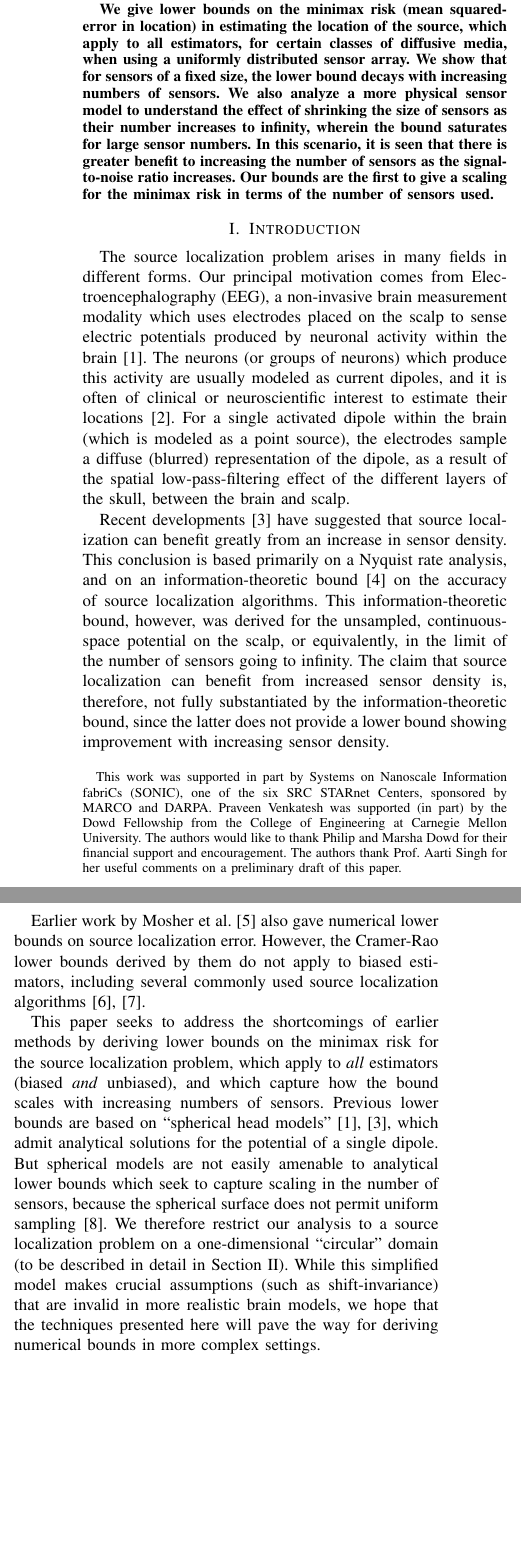
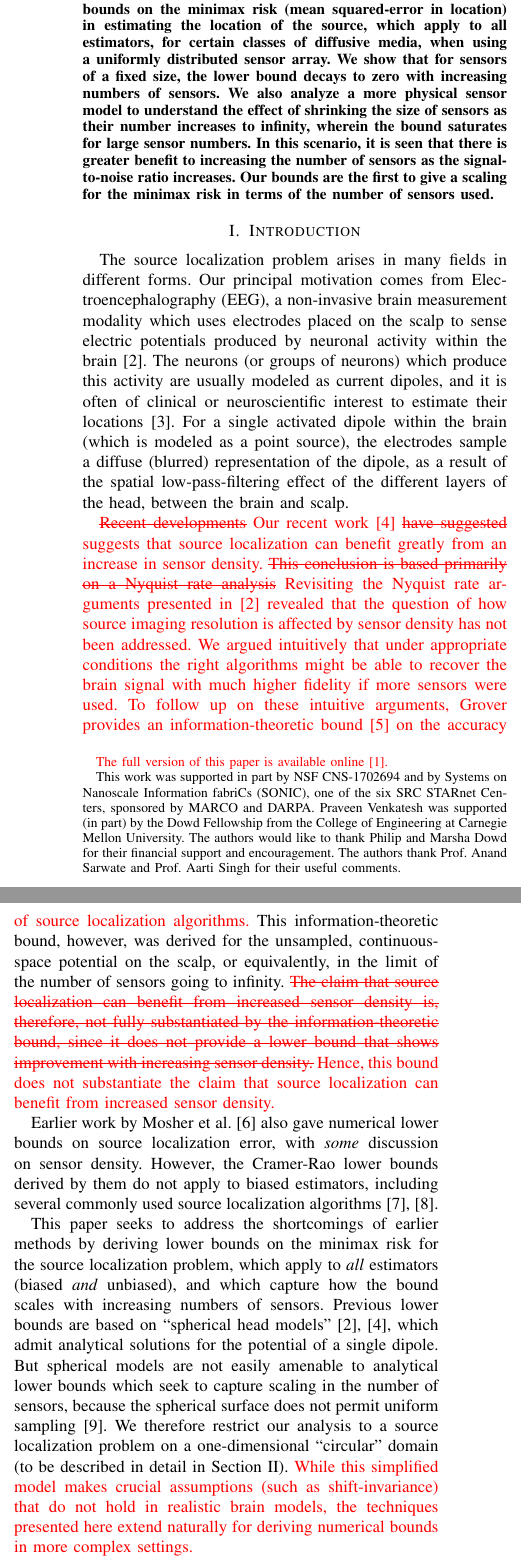
Before and after one commit to praveenv253/isit-2017, a LaTeX paper (paper.tex): two parts of the columns of page 1 of 6, joined at a grey line, cut so that both start at the same text, the shorter picture padded with empty space. Compiled offline with pdfLaTeX; a missing font is replaced by an installed copy or a similar font; a LaTeX package or settings file that is missing is left out.

Commit message:
WIP: Make Pulkit's edits; remove hyperlinks.

```diff
--- a/paper.tex
+++ b/paper.tex
@@ -12,8 +12,8 @@
 \usepackage{array}
 \usepackage{enumitem}
 \usepackage{color}
-\usepackage{url}
-\usepackage[colorlinks=true,allcolors=black,urlcolor=blue]{hyperref}
+%\usepackage{url}
+%\usepackage[colorlinks=true,allcolors=black,urlcolor=blue]{hyperref}
 
 \usepackage[normalem]{ulem}
 
@@ -62,8 +62,8 @@
 
 \author{
 	\IEEEauthorblockN{
-		Praveen Venkatesh (\href{mailto:vpraveen@cmu.edu}{\texttt{vpraveen@cmu.edu}}) %\IEEEauthorrefmark{1}
-		and Pulkit Grover (\href{mailto:pulkit@cmu.edu}{\texttt{pulkit@cmu.edu}}) %\IEEEauthorrefmark{2}
+		Praveen Venkatesh (\texttt{vpraveen@cmu.edu}) %(\href{mailto:vpraveen@cmu.edu}{\texttt{vpraveen@cmu.edu}}) %\IEEEauthorrefmark{1}
+		and Pulkit Grover (\texttt{pulkit@cmu.edu}) %(\href{mailto:pulkit@cmu.edu}{\texttt{pulkit@cmu.edu}}) %\IEEEauthorrefmark{2}
 	}
 	\IEEEauthorblockA{
 		Electrical \& Computer Engineering,
@@ -73,10 +73,7 @@
 		%\IEEEauthorrefmark{1}\href{mailto:vpraveen@cmu.edu}{\texttt{vpraveen@cmu.edu}}
 		%\IEEEauthorrefmark{2}\href{mailto:pulkit@cmu.edu}{\texttt{pulkit@cmu.edu}}
 	}
-	\thanks{This work was supported in part by Systems on Nanoscale
-	Information fabriCs (SONIC), one of the six SRC STARnet Centers, sponsored
-	by MARCO and DARPA.  Praveen Venkatesh was supported (in part) by the Dowd
-	Fellowship from the College of Engineering at Carnegie Mellon University.
-	The authors would like to thank Philip and Marsha Dowd for their financial
-	support and encouragement. The authors thank Prof.\ Aarti Singh for her
-	useful comments on a preliminary draft of this paper.
+	\thanks{
+	\textcolor{red}{The full version of this paper is available online~\cite{FullVersion}.}
+
+	This work was supported in part by NSF CNS-1702694 and by Systems on
@@ -83,3 +85,4 @@
+	Sarwate and Prof.\ Aarti Singh for their useful comments.
 	}
 	\vspace{-0.25in}
 }
@@ -94,13 +97,12 @@
 
 The ``source localization'' problem is one in which we estimate the location of
 a point source observed through a diffusive medium using an array of sensors.
-
-We give lower bounds on the minimax risk (mean squared-error in location) in
+We obtain lower bounds on the minimax risk (mean squared-error in location) in
 estimating the location of the source, which apply to all estimators, for
 certain classes of diffusive media, when using a uniformly distributed sensor
-array. We show that for sensors of a fixed size, the lower bound decays with
-increasing numbers of sensors. We also analyze a more physical sensor model to
-understand the effect of shrinking the size of sensors as their number
+array. We show that for sensors of a fixed size, the lower bound decays to zero
+with increasing numbers of sensors. We also analyze a more physical sensor
+model to understand the effect of shrinking the size of sensors as their number
 increases to infinity, wherein the bound saturates for large sensor numbers.
 In this scenario, it is seen that there is greater benefit to increasing the
 number of sensors as the signal-to-noise ratio increases.  Our bounds are the
@@ -127,25 +129,74 @@ of clinical or neuroscientific interest to estimate their
 locations~\cite{Baillet2001Electromagnetic}. For a single activated dipole
 within the brain (which is modeled as a point source), the electrodes sample a
 diffuse (blurred) representation of the dipole, as a result of the spatial
-low-pass-filtering effect of the different layers of the skull, between the
+low-pass-filtering effect of the different layers of the head, between the
 brain and scalp.
 
-Recent developments~\cite{Grover2016Information} have suggested that source
-localization can benefit greatly from an increase in sensor density. This
-conclusion is based primarily on a Nyquist rate analysis, and on an
+\textcolor{red}{
+\sout{Recent developments} Our recent work~\cite{Grover2016Information}
+\sout{have suggested} suggests that source localization can benefit greatly
+from an increase in sensor density. \sout{This conclusion is based primarily on
+	a Nyquist rate analysis} Revisiting the Nyquist rate arguments presented
+in~\cite{Nunez2006Electric} revealed that the question of how source imaging
+resolution is affected by sensor density has not been addressed. We argued
+intuitively that under appropriate conditions the right algorithms might be
+able to recover the brain signal with much higher fidelity if more sensors were
+used. To follow up on these intuitive arguments, Grover provides an
 information-theoretic bound~\cite{Grover2016Fundamental} on the accuracy of
-source localization algorithms. This information-theoretic bound, however, was
+source localization algorithms.} This information-theoretic bound, however, was
 derived for the unsampled, continuous-space potential on the scalp, or
-equivalently, in the limit of the number of sensors going to infinity. The
+equivalently, in the limit of the number of sensors going to infinity. \textcolor{red}{\sout{The
 claim that source localization can benefit from increased sensor density is,
-therefore, not fully substantiated by the information-theoretic bound, since
-the latter does not provide a lower bound showing improvement with increasing
-sensor density.
+therefore, not fully substantiated by the information-theoretic bound, since it
+does not provide a lower bound that shows improvement with increasing sensor
+density.} Hence, this bound does not substantiate the claim that source
+localization can benefit from increased sensor density.}
 
+%\textcolor{blue}{[NEW VER.1]
+%Our recent work~\cite{Grover2016Information} has suggested that EEG source
+%localization can benefit greatly from an increase in sensor density. Prior
+%work~\cite{Nunez2006Electric} relied on spatial Nyquist rate analyses to
+%understand what sensor density is required to reconstruct the EEG signal on the
+%\emph{surface of the scalp} to within a given mean squared error.  However,
+%that line of research neglected to describe what sensor density is needed to
+%recover the signal on the \emph{surface of the brain}; this second question
+%also requires an understanding of the noise power spectral density of scalp
+%EEG, which has been little-studied. Hence, it is still unknown what the maximum
+%imaging resolution attainable with a given number of sensors is, and lower
+%bounds providing this understanding do not yet exist.
+%}
+
+%\textcolor{green}{[NEW VER.2]
+%Three questions naturally arise in such a setting: (1) What algorithms for
+%source localization are good? (2) What is the best achievable imaging
+%resolution? (3) How does sensor density affect resolution? The first question
+%has been addressed by a vast literature on source localization
+%algorithms~\cite{Baillet2001Electromagnetic}. The second question calls for
+%lower bounds, of which there is as yet very little
+%understanding~\cite{Grover2016Fundamental,Mosher1993Error}. The question of
+%sensor density has received a lot of attention, but according to us, it still
+%remains an open problem. \cite{Nunez2006Electric} uses Nyquist rate arguments
+%to understand the number of sensors required to reconstruct the EEG signal on
+%the \emph{surface of the scalp} to within a certain MSE. However, they fail to
+%address the more relevant question of the number of sensors needed for
+%\emph{source localization}, i.e., the number of sensors needed to recover the
+%signal on the \emph{surface of the brain}. We show
+%in~\cite{Grover2016Information} that this second question begs an understanding
+%of the spatial noise power spectral density of scalp EEG, and that under
+%appropriate conditions the right algorithms might be able to recover the brain
+%signal with much higher fidelity if more sensors were used.
+%\cite{Grover2016Information} does not, however, provide rigorous lower bounds
+%to substantiate these observations.
+%}
+
+%\textcolor{red}{Recent work by Grover~\cite{Grover2016Fundamental} has sought to provide
+%    analytical lower bounds on the accuracy of source localization algorithms using an information-theoretic method.
+%    but did not provide a lower bound showing if and how this accuracy improves
+%    with increasing sensor density.}
 Earlier work by Mosher et al.~\cite{Mosher1993Error} also gave numerical lower
-bounds on source localization error. However, the Cramer-Rao lower bounds
-derived by them do not apply to biased estimators, including several commonly
-used source localization
+bounds on source localization error, with \emph{some} discussion on sensor
+density. However, the Cramer-Rao lower bounds derived by them do not apply to
+biased estimators, including several commonly used source localization
 algorithms~\cite{Hamalainen1994Interpreting,Lin2006Assessing}.
 
 This paper seeks to address the shortcomings of earlier methods by deriving
@@ -159,10 +210,10 @@ easily amenable to analytical lower bounds which seek to capture scaling in the
 number of sensors, because the spherical surface does not permit uniform
 sampling~\cite{Heath1956Thirteen}. We therefore restrict our analysis to a
 source localization problem on a one-dimensional ``circular'' domain (to be
-described in detail in Section~\ref{sec:source-localization}).  While this
-simplified model makes crucial assumptions (such as shift-invariance) that are
-invalid in more realistic brain models, we hope that the techniques presented
-here will pave the way for deriving numerical bounds in more complex settings.
+described in detail in Section~\ref{sec:source-localization}). \textcolor{red}{While this
+simplified model makes crucial assumptions (such as shift-invariance) that do
+not hold in realistic brain models, the techniques presented here extend
+naturally for deriving numerical bounds in more complex settings.}
 
 The one-dimensional toy problem is an effective tool for understanding bounds
 on source localization accuracy in other settings as well. A vast literature on
```
Also changed, not shown: references.bib (+8 -8 lines), paper.tex (21 more changed lines).
